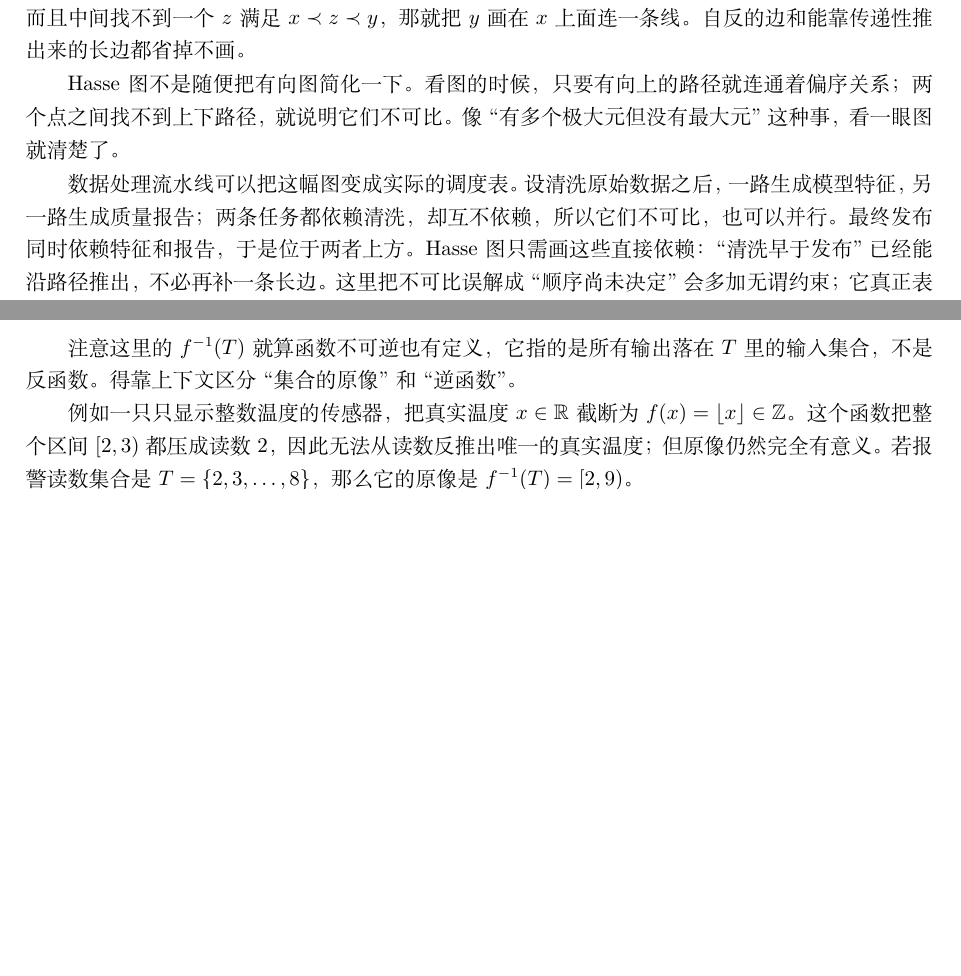
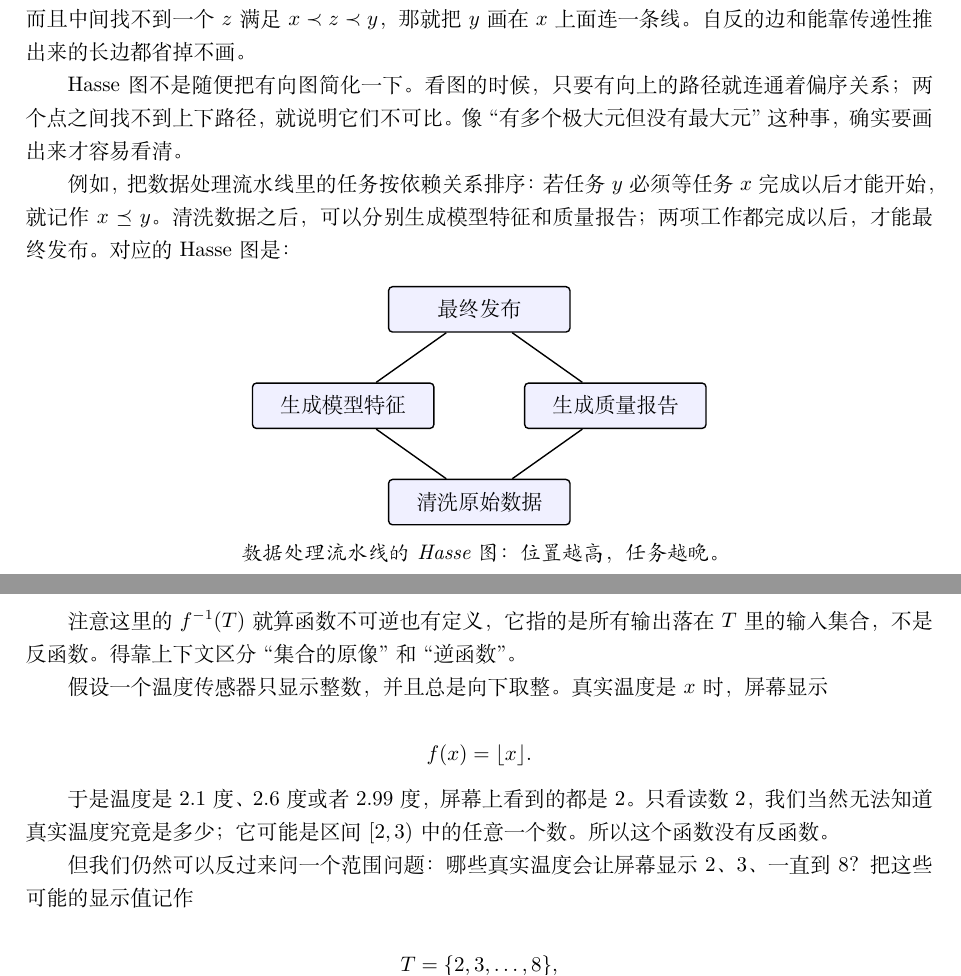
Before and after one commit to shihuaidexianyu/beyond-formulas, a LaTeX thesis (main.tex, which reads tex/01-Mathematical-Language/02-Sets-Relations-Functions/03-偏序与可比较性.tex, tex/01-Mathematical-Language/02-Sets-Relations-Functions/04-函数与可逆性.tex): two parts of pages 29 and 30 of 400 before the commit and two parts of pages 29 and 31 of 400 after it, joined at a grey line, cut so that both start at the same text, the shorter picture padded with empty space. Compiled offline with XeLaTeX.

Commit message:
Clarify foundational examples and diagrams

```diff
--- a/main.tex
+++ b/main.tex
@@ -4,6 +4,7 @@
 \usepackage{booktabs,longtable,array}
 \usepackage{enumitem}
 \usepackage{xcolor}
+\usepackage{tikz}
 \usepackage{tocloft}
 \usepackage{hyperref}
 \input{tex/macros.tex}
--- a/tex/01-Mathematical-Language/02-Sets-Relations-Functions/03-偏序与可比较性.tex
+++ b/tex/01-Mathematical-Language/02-Sets-Relations-Functions/03-偏序与可比较性.tex
@@ -53,6 +53,30 @@
 
 有限偏序集可以用 Hasse 图来画。先记 \(x\prec y\) 表示严格偏序（\(x\preceq y\) 且 \(x\ne y\)）；如果 \(x\prec y\)，而且中间找不到一个 \(z\) 满足 \(x\prec z\prec y\)，那就把 \(y\) 画在 \(x\) 上面连一条线。自反的边和能靠传递性推出来的长边都省掉不画。
 
-Hasse 图不是随便把有向图简化一下。看图的时候，只要有向上的路径就连通着偏序关系；两个点之间找不到上下路径，就说明它们不可比。像``有多个极大元但没有最大元''这种事，看一眼图就清楚了。
+Hasse 图不是随便把有向图简化一下。看图的时候，只要有向上的路径就连通着偏序关系；两个点之间找不到上下路径，就说明它们不可比。像``有多个极大元但没有最大元''这种事，确实要画出来才容易看清。
 
-数据处理流水线可以把这幅图变成实际的调度表。设清洗原始数据之后，一路生成模型特征，另一路生成质量报告；两条任务都依赖清洗，却互不依赖，所以它们不可比，也可以并行。最终发布同时依赖特征和报告，于是位于两者上方。Hasse 图只需画这些直接依赖：``清洗早于发布''已经能沿路径推出，不必再补一条长边。这里把不可比误解成``顺序尚未决定''会多加无谓约束；它真正表示的是，当前依赖关系没有要求谁先谁后。
+例如，把数据处理流水线里的任务按依赖关系排序：若任务 \(y\) 必须等任务 \(x\) 完成以后才能开始，就记作 \(x\preceq y\)。清洗数据之后，可以分别生成模型特征和质量报告；两项工作都完成以后，才能最终发布。对应的 Hasse 图是：
+
+\begin{center}
+\begin{tikzpicture}[
+  every node/.style={draw, rounded corners=2pt, fill=blue!6,
+    minimum width=3.2cm, minimum height=0.8cm, align=center},
+  every path/.style={draw, line width=0.7pt}
+]
+  \node (clean) at (0,0) {清洗原始数据};
+  \node (feature) at (-2.4,1.7) {生成模型特征};
+  \node (report) at (2.4,1.7) {生成质量报告};
+  \node (publish) at (0,3.4) {最终发布};
+
+  \draw (clean) -- (feature);
+  \draw (clean) -- (report);
+  \draw (feature) -- (publish);
+  \draw (report) -- (publish);
+\end{tikzpicture}
+
+\emph{数据处理流水线的 Hasse 图：位置越高，任务越晚。}
+\end{center}
+
+图里的线通常不画箭头，因为上下位置已经表示方向。从``清洗原始数据''沿任意一条向上的路径都能走到``最终发布''，所以清洗早于发布；但两者之间不画直线，因为这个关系已经可以由中间任务和传递性推出。``生成模型特征''与``生成质量报告''之间没有向上或向下的路径，所以它们不可比，也可以并行。最终发布位于所有任务上方，是这个偏序集的最大元。
+
+这里尤其要注意：不可比不表示``我们暂时还没决定谁先谁后''，而表示当前依赖规则根本没有要求谁先谁后。若误把不可比的两项任务强行排成先后顺序，就会给调度系统增加一个本来不存在的约束。
--- a/tex/01-Mathematical-Language/02-Sets-Relations-Functions/04-函数与可逆性.tex
+++ b/tex/01-Mathematical-Language/02-Sets-Relations-Functions/04-函数与可逆性.tex
@@ -99,6 +99,12 @@ f^{-1}(T)=\{x\in A:f(x)\in T\}.
 
 注意这里的 \(f^{-1}(T)\) 就算函数不可逆也有定义，它指的是所有输出落在 \(T\) 里的输入集合，不是反函数。得靠上下文区分``集合的原像''和``逆函数''。
 
-例如一只只显示整数温度的传感器，把真实温度 \(x\in\R\) 截断为 \(f(x)=\lfloor x\rfloor\in\Z\)。这个函数把整个区间 \([2,3)\) 都压成读数 2，因此无法从读数反推出唯一的真实温度；但原像仍然完全有意义。若报警读数集合是 \(T=\{2,3,\ldots,8\}\)，那么它的原像是 \(f^{-1}(T)=[2,9)\)。
+假设一个温度传感器只显示整数，并且总是向下取整。真实温度是 \(x\) 时，屏幕显示
 
-这正是所有会触发该读数条件的真实温度。``不能逆推出一个点''不等于``不能把一个输出条件拉回输入空间''；后面的概率事件、约束和决策区域都会反复使用这种原像。
+\[
+f(x)=\lfloor x\rfloor.
+\]
+
+于是温度是 \(2.1\) 度、\(2.6\) 度或者 \(2.99\) 度，屏幕上看到的都是 2。只看读数 2，我们当然无法知道真实温度究竟是多少；它可能是区间 \([2,3)\) 中的任意一个数。所以这个函数没有反函数。
+
+但我们仍然可以反过来问一个范围问题：哪些真实温度会让屏幕显示 2、3、一直到 8？把这些可能的显示值记作
```
Also changed, not shown: tex/01-Mathematical-Language/00-MOC.tex (+11 -3 lines), tex/01-Mathematical-Language/02-Sets-Relations-Functions/02-关系与等价类.tex (+33 -1 lines), tex/01-Mathematical-Language/02-Sets-Relations-Functions/04-函数与可逆性.tex (12 more changed lines).
